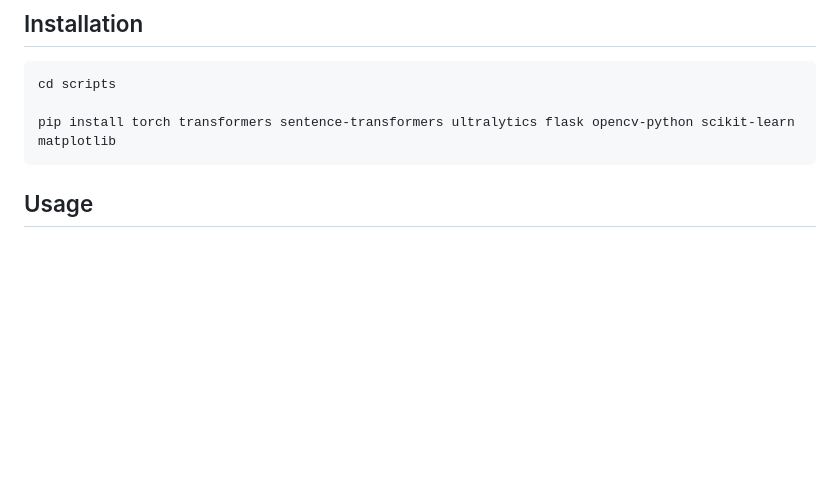
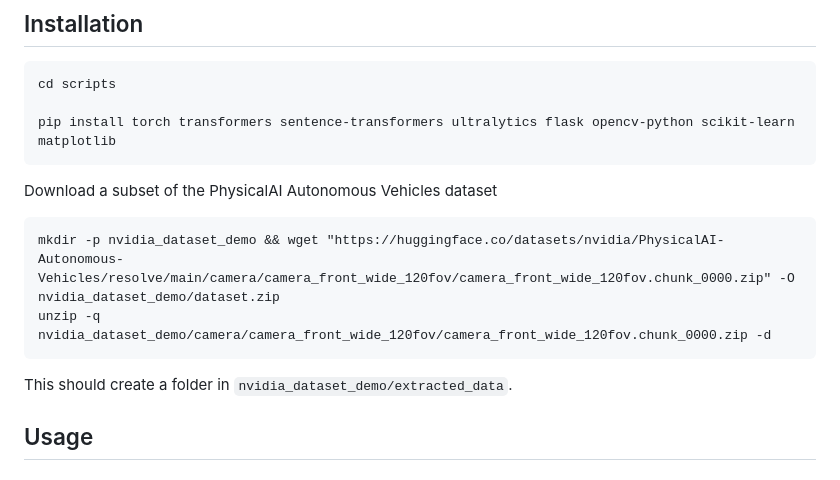
Before and after one commit to jadee-dao/cf-reasoning, a Markdown page: nvidia_dataset_demo/README.md, the part around the change. Rendered like a GitHub page; blank space fills up the shorter version.

Commit message:
Update README with dataset download instructions
Added instructions to download a subset of the PhysicalAI dataset.

````diff
--- a/nvidia_dataset_demo/README.md
+++ b/nvidia_dataset_demo/README.md
@@ -27,6 +27,13 @@ cd scripts
 
 pip install torch transformers sentence-transformers ultralytics flask opencv-python scikit-learn matplotlib
 ```
+
+Download a subset of the PhysicalAI Autonomous Vehicles dataset
+```
+mkdir -p nvidia_dataset_demo && wget "https://huggingface.co/datasets/nvidia/PhysicalAI-Autonomous-Vehicles/resolve/main/camera/camera_front_wide_120fov/camera_front_wide_120fov.chunk_0000.zip" -O nvidia_dataset_demo/dataset.zip
+unzip -q nvidia_dataset_demo/camera/camera_front_wide_120fov/camera_front_wide_120fov.chunk_0000.zip -d
+```
+This should create a folder in `nvidia_dataset_demo/extracted_data`.
 
 ## Usage
 
````
